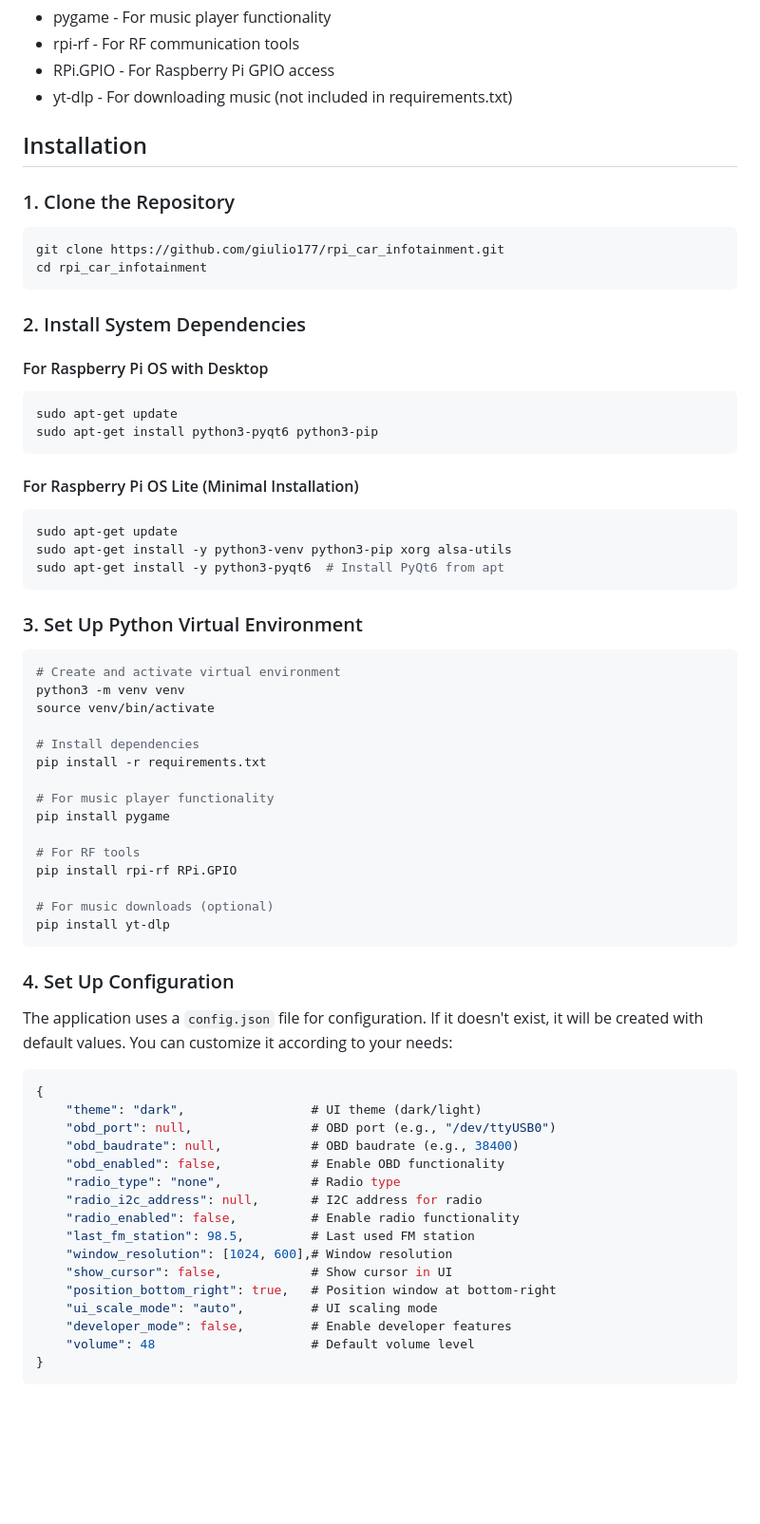
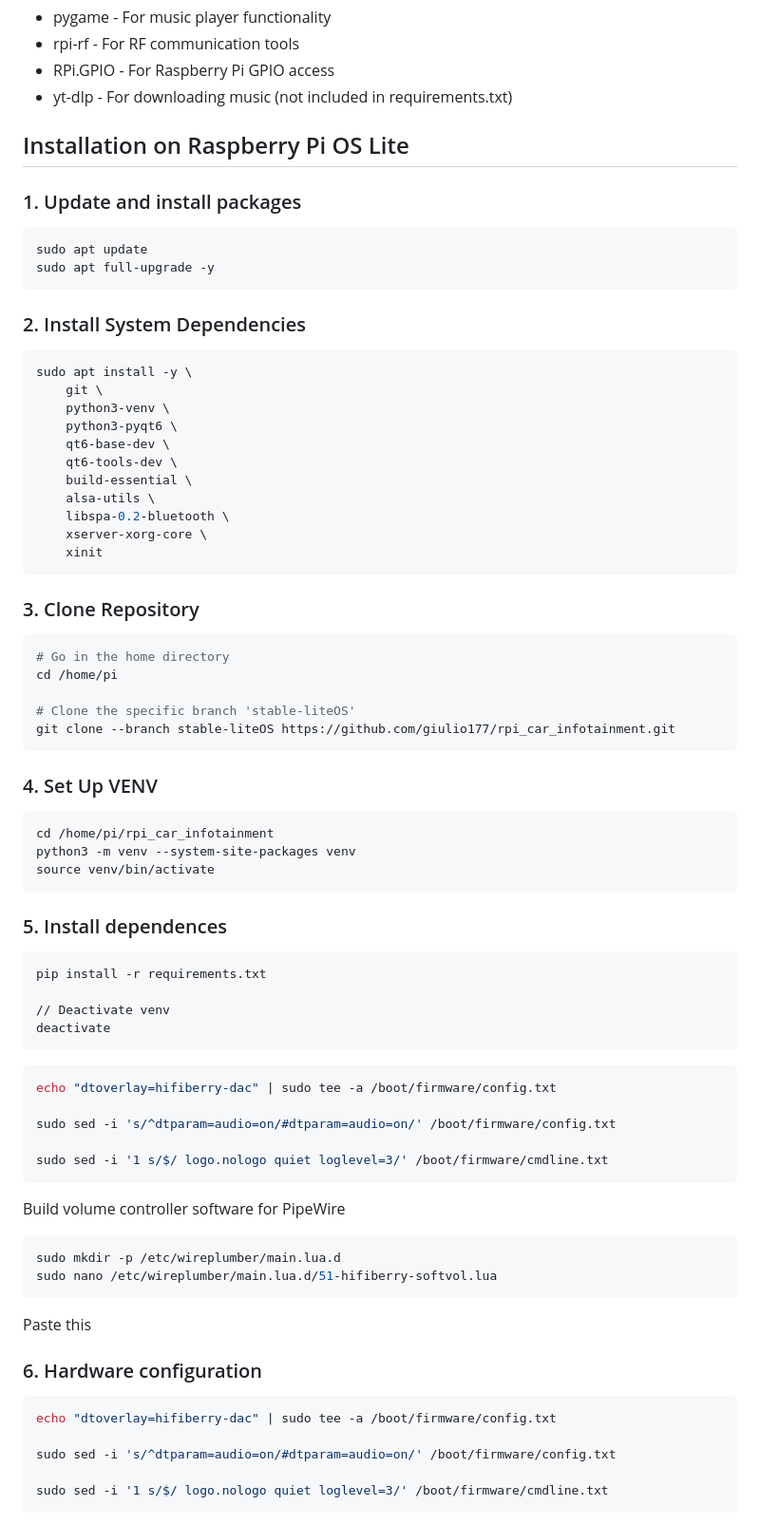
Before and after one commit to giulio177/rpi_car_infotainment, a Markdown page: README.md, the part around the change printed below. Shown: that part at 95% size. Drawn GitHub-style; blank space fills up the shorter version.

````diff
--- a/README.md
+++ b/README.md
@@ -34,67 +34,79 @@ rpi_car_infotainment/
 - RPi.GPIO - For Raspberry Pi GPIO access
 - yt-dlp - For downloading music (not included in requirements.txt)
 
-## Installation
+## Installation on Raspberry Pi OS Lite
 
-### 1. Clone the Repository
+### 1. Update and install packages
 ```bash
-git clone https://github.com/giulio177/rpi_car_infotainment.git
-cd rpi_car_infotainment
+sudo apt update
+sudo apt full-upgrade -y
 ```
 
 ### 2. Install System Dependencies
 
-#### For Raspberry Pi OS with Desktop
 ```bash
-sudo apt-get update
-sudo apt-get install python3-pyqt6 python3-pip
+sudo apt install -y \
+    git \
+    python3-venv \
+    python3-pyqt6 \
+    qt6-base-dev \
+    qt6-tools-dev \
+    build-essential \
+    alsa-utils \
+    libspa-0.2-bluetooth \
+    xserver-xorg-core \
+    xinit
 ```
 
-#### For Raspberry Pi OS Lite (Minimal Installation)
+### 3. Clone Repository
 ```bash
-sudo apt-get update
-sudo apt-get install -y python3-venv python3-pip xorg alsa-utils
-sudo apt-get install -y python3-pyqt6  # Install PyQt6 from apt
+# Go in the home directory
+cd /home/pi
+
+# Clone the specific branch 'stable-liteOS'
+git clone --branch stable-liteOS https://github.com/giulio177/rpi_car_infotainment.git
 ```
 
-### 3. Set Up Python Virtual Environment
+### 4. Set Up VENV
+
 ```bash
-# Create and activate virtual environment
-python3 -m venv venv
+cd /home/pi/rpi_car_infotainment
+python3 -m venv --system-site-packages venv
 source venv/bin/activate
+```
 
-# Install dependencies
+### 5. Install dependences
+
+```bash
 pip install -r requirements.txt
 
-# For music player functionality
-pip install pygame
+// Deactivate venv
+deactivate
+```
+```bash
+echo "dtoverlay=hifiberry-dac" | sudo tee -a /boot/firmware/config.txt
 
-# For RF tools
-pip install rpi-rf RPi.GPIO
+sudo sed -i 's/^dtparam=audio=on/#dtparam=audio=on/' /boot/firmware/config.txt
 
-# For music downloads (optional)
-pip install yt-dlp
+sudo sed -i '1 s/$/ logo.nologo quiet loglevel=3/' /boot/firmware/cmdline.txt
 ```
 
-### 4. Set Up Configuration
-The application uses a `config.json` file for configuration. If it doesn't exist, it will be created with default values. You can customize it according to your needs:
+Build volume controller software for PipeWire
+```bash
+sudo mkdir -p /etc/wireplumber/main.lua.d
+sudo nano /etc/wireplumber/main.lua.d/51-hifiberry-softvol.lua
+```
+Paste this
 
-```json
-{
-    "theme": "dark",                 # UI theme (dark/light)
-    "obd_port": null,                # OBD port (e.g., "/dev/ttyUSB0")
-    "obd_baudrate": null,            # OBD baudrate (e.g., 38400)
-    "obd_enabled": false,            # Enable OBD functionality
-    "radio_type": "none",            # Radio type
-    "radio_i2c_address": null,       # I2C address for radio
-    "radio_enabled": false,          # Enable radio functionality
-    "last_fm_station": 98.5,         # Last used FM station
-    "window_resolution": [1024, 600],# Window resolution
-    "show_cursor": false,            # Show cursor in UI
-    "position_bottom_right": true,   # Position window at bottom-right
-    "ui_scale_mode": "auto",         # UI scaling mode
-    "developer_mode": false,         # Enable developer features
-    "volume": 48                     # Default volume level
-}
+
+
+### 6. Hardware configuration
+
+```bash
+echo "dtoverlay=hifiberry-dac" | sudo tee -a /boot/firmware/config.txt
+
+sudo sed -i 's/^dtparam=audio=on/#dtparam=audio=on/' /boot/firmware/config.txt
+
+sudo sed -i '1 s/$/ logo.nologo quiet loglevel=3/' /boot/firmware/cmdline.txt
 ```
 
````
Also changed, not shown: other parts of README.md (+214 -5 lines).
